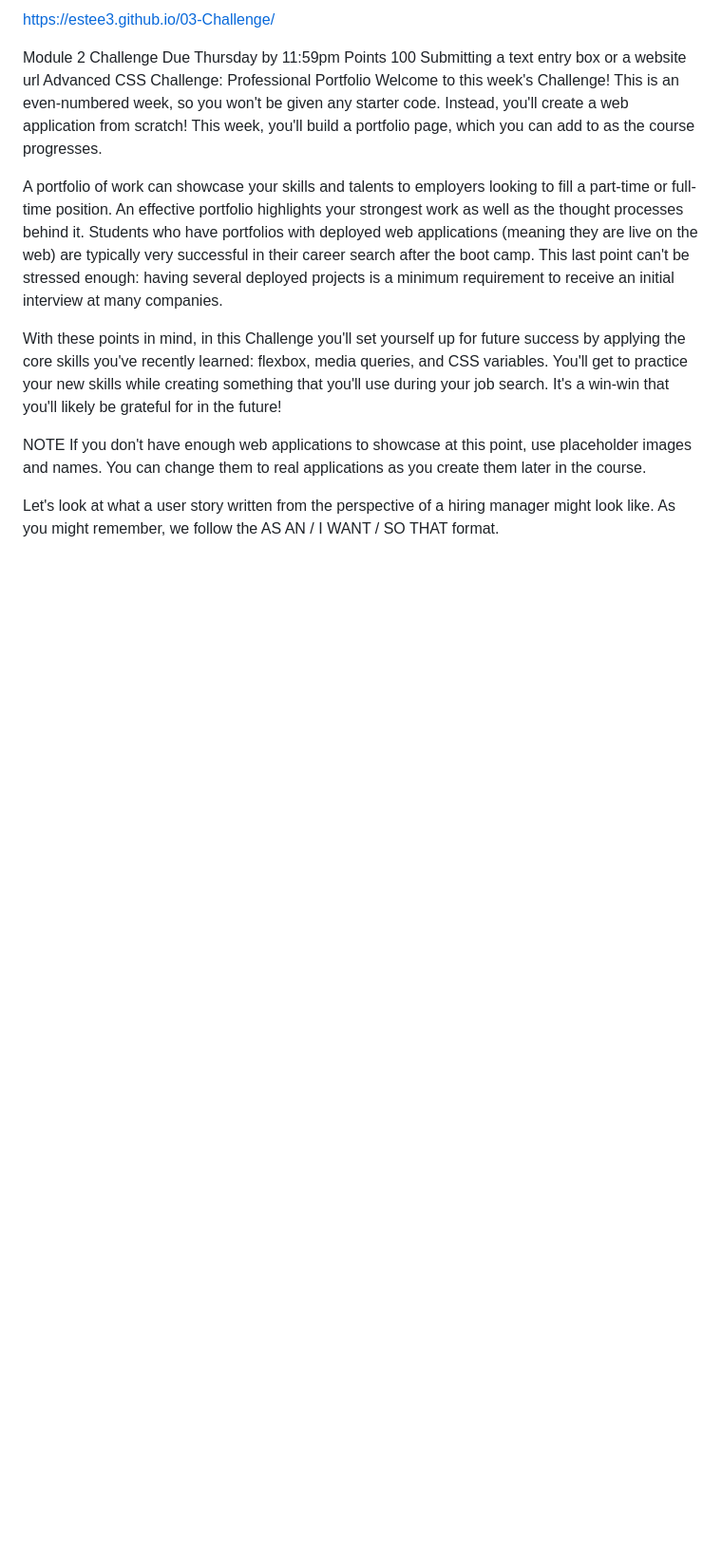
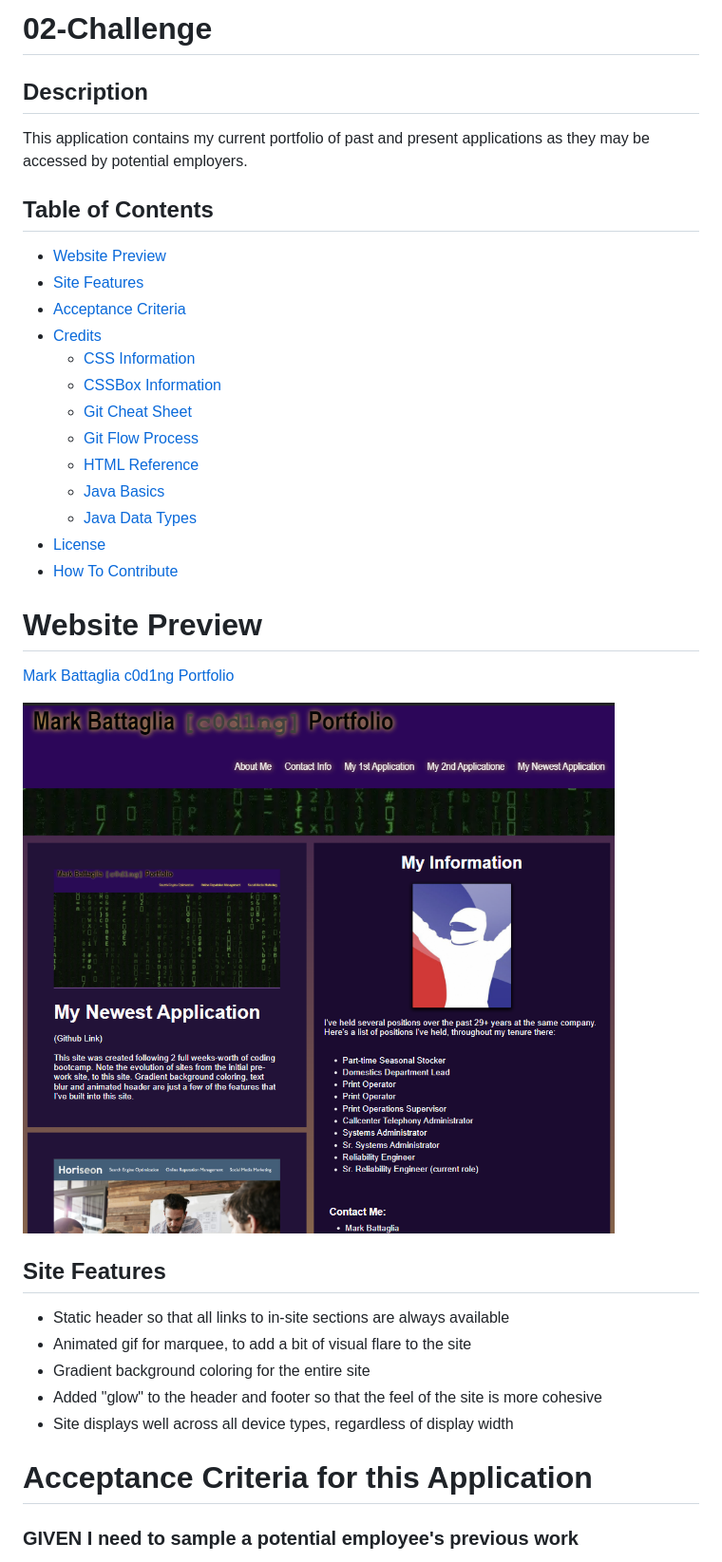
Before and after one commit to eSTee3/02-Challenge, a Markdown page: README.md, the part around the change printed below. Shown: that part at 95% size. Rendered like a GitHub page; pictures changed too: assets/images/Portfolio Site.png (added); blank space fills up the shorter version.

Commit message:
Starting to create/format the readme

```diff
--- a/README.md
+++ b/README.md
@@ -1,15 +1,38 @@
-https://estee3.github.io/03-Challenge/
+# 02-Challenge
 
-Module 2 Challenge
-Due Thursday by 11:59pm Points 100 Submitting a text entry box or a website url
-Advanced CSS Challenge: Professional Portfolio
-Welcome to this week's Challenge! This is an even-numbered week, so you won't be given any starter code. Instead, you'll create a web application from scratch! This week, you'll build a portfolio page, which you can add to as the course progresses.
+## Description
 
-A portfolio of work can showcase your skills and talents to employers looking to fill a part-time or full-time position. An effective portfolio highlights your strongest work as well as the thought processes behind it. Students who have portfolios with deployed web applications (meaning they are live on the web) are typically very successful in their career search after the boot camp. This last point can't be stressed enough: having several deployed projects is a minimum requirement to receive an initial interview at many companies.
+This application contains my current portfolio of past and present applications as they may be accessed by potential employers.
 
-With these points in mind, in this Challenge you'll set yourself up for future success by applying the core skills you've recently learned: flexbox, media queries, and CSS variables. You'll get to practice your new skills while creating something that you'll use during your job search. It's a win-win that you'll likely be grateful for in the future!
+## Table of Contents
 
-NOTE
-If you don't have enough web applications to showcase at this point, use placeholder images and names. You can change them to real applications as you create them later in the course.
+- [Website Preview](#website-preview)
+- [Site Features](#site-features)
+- [Acceptance Criteria](#acceptance-criteria-for-this-application)
+- [Credits](#credits)
+    - [CSS Information](#css-information)
+    - [CSSBox Information](#cssbox-information)
+    - [Git Cheat Sheet](#git-cheat-sheet-pdf)
+    - [Git Flow Process](#git-flow-process)
+    - [HTML Reference](#html-reference)
+    - [Java Basics](#java-basics)
+    - [Java Data Types](#java-data-types)
+- [License](#license)
+- [How To Contribute](#how-to-contribute)
 
-Let's look at what a user story written from the perspective of a hiring manager might look like. As you might remember, we follow the AS AN / I WANT / SO THAT format.
+# Website Preview
+
+[Mark Battaglia c0d1ng Portfolio](https://estee3.github.io/03-Challenge/)
+
+![alt text](assets/images/Portfolio%20Site.png)
+
+## Site Features
+- Static header so that all links to in-site sections are always available
+- Animated gif for marquee, to add a bit of visual flare to the site
+- Gradient background coloring for the entire site
+- Added "glow" to the header and footer so that the feel of the site is more cohesive
+- Site displays well across all device types, regardless of display width
+
+# Acceptance Criteria for this Application
+### GIVEN I need to sample a potential employee's previous work
+
```
Also changed, not shown: other parts of README.md (+60 -0 lines).
